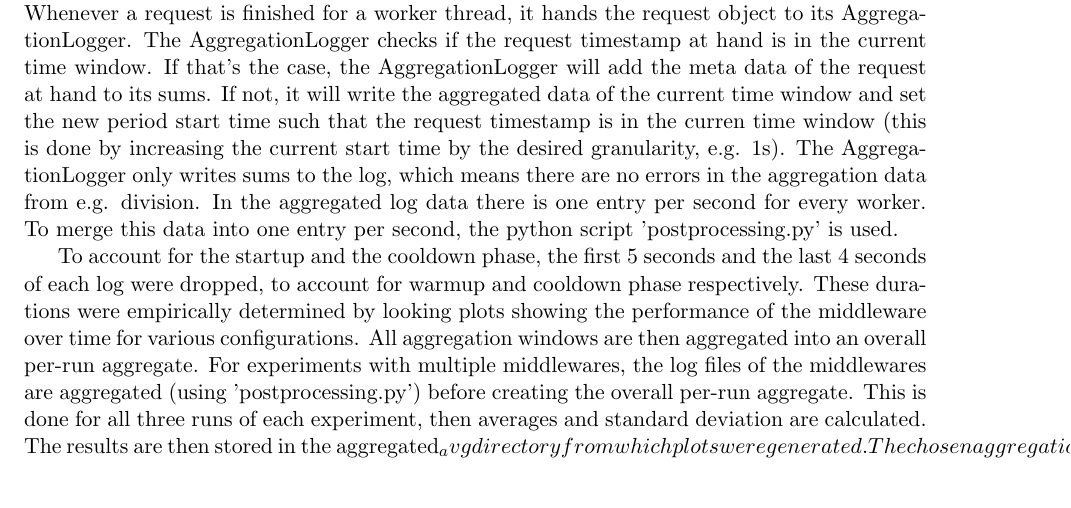
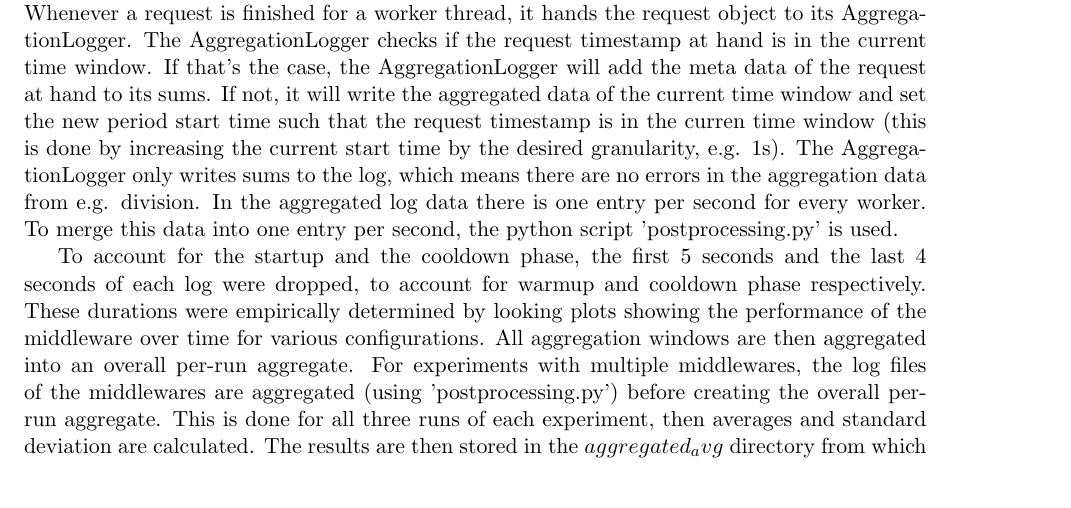
Before and after one commit to phil9987/asl_report, a LaTeX document (report_junkerp.tex): part of page 3 of 10, cut so that both start at the same text. Compiled offline with pdfLaTeX.

Commit message:
Updates from ShareLaTeX

```diff
--- a/report_junkerp.tex
+++ b/report_junkerp.tex
@@ -120,7 +120,7 @@ These durations were empirically determined by looking plots showing the perform
 All aggregation windows are then aggregated into an overall per-run aggregate.
 For experiments with multiple middlewares, the log files of the middlewares are aggregated (using 'postprocessing.py') before creating the overall per-run aggregate.
 This is done for all three runs of each experiment, then averages and standard deviation are calculated.
-The results are then stored in the aggregated_avg directory from which plots were generated.
+The results are then stored in the $aggregated_avg$ directory from which plots were generated.
 The chosen aggregation approach discards information about standard deviations on the 1 second window of the aggregated log.
 This is assumed to be acceptable for the setup of this project, because it matches the format in which memtier provides the information as well as we are mainly interested in showing that the obtained results hold across multiple runs.
 
```
